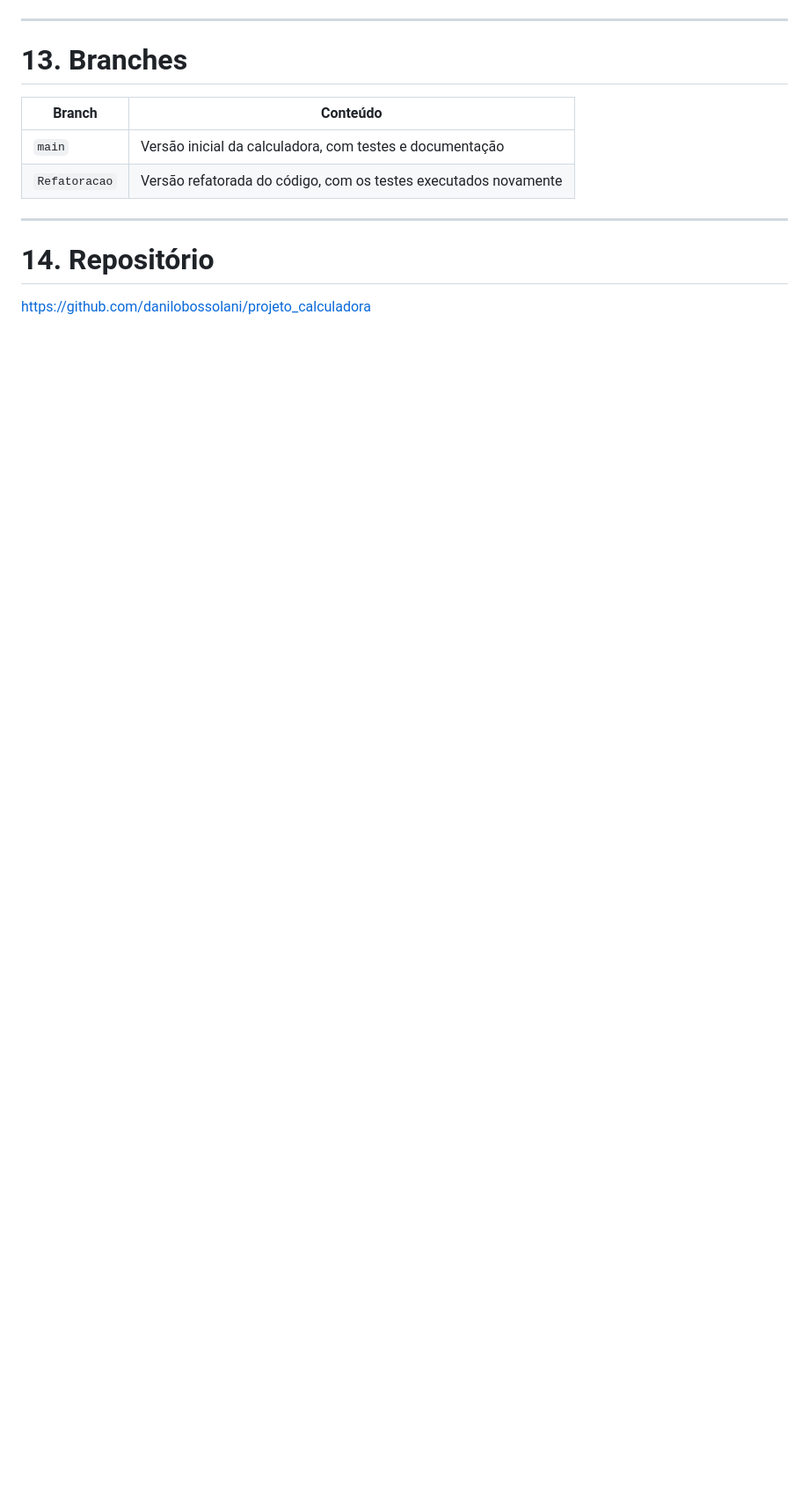
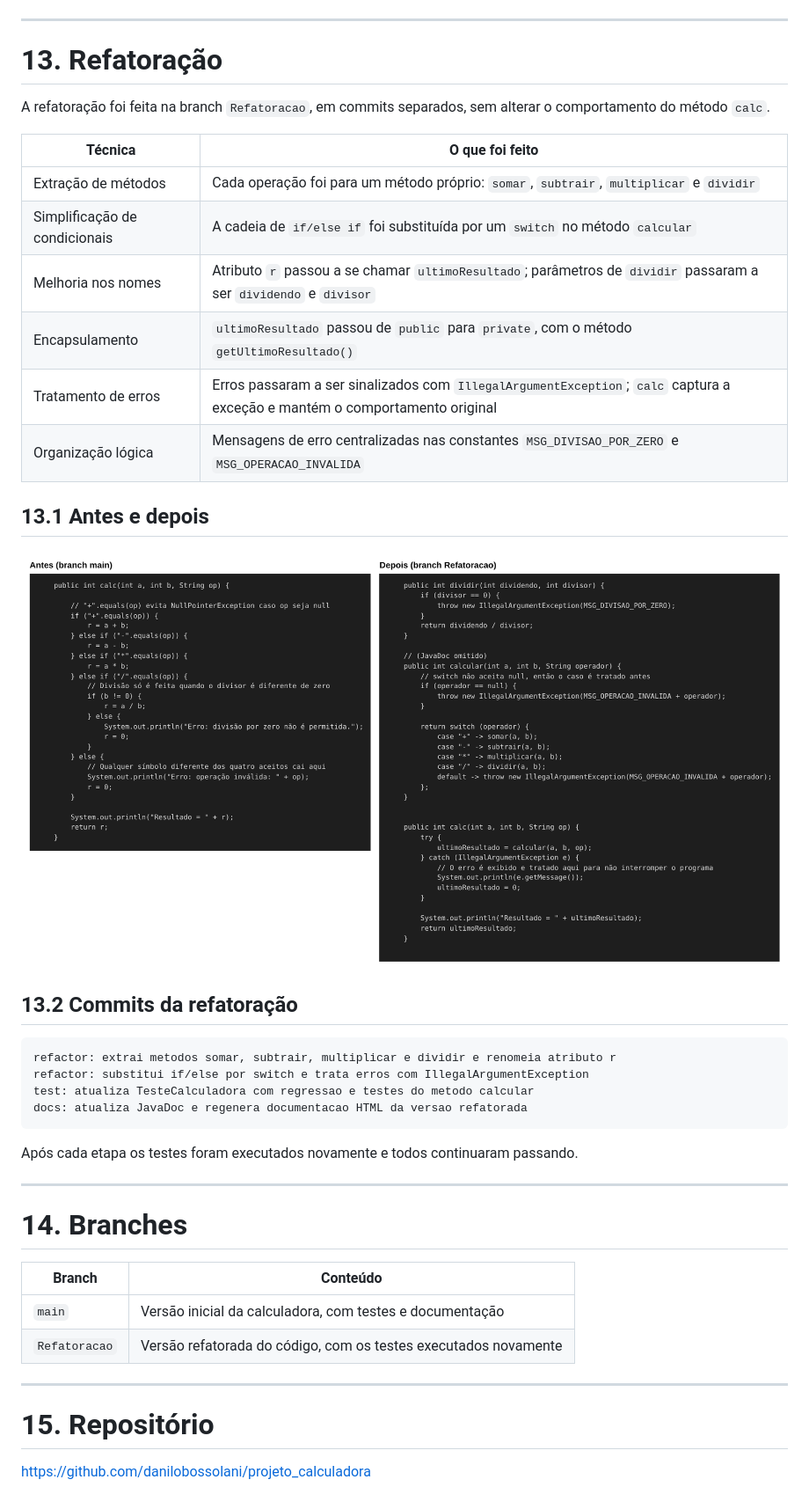
Before and after one commit to danilobossolani/projeto_calculadora, a Markdown page: README.md, the part around one of its changes. Shown at 88% size. Rendered like a GitHub page; blank space fills up the shorter version.

````diff
--- a/README.md
+++ b/README.md
@@ -226,7 +268,37 @@ Foram documentados: classes, atributos, construtores, métodos, parâmetros e re
 
 ---
 
-# 13. Branches
+# 13. Refatoração
+
+A refatoração foi feita na branch `Refatoracao`, em commits separados, sem alterar o comportamento do método `calc`.
+
+| Técnica | O que foi feito |
+|---|---|
+| Extração de métodos | Cada operação foi para um método próprio: `somar`, `subtrair`, `multiplicar` e `dividir` |
+| Simplificação de condicionais | A cadeia de `if/else if` foi substituída por um `switch` no método `calcular` |
+| Melhoria nos nomes | Atributo `r` passou a se chamar `ultimoResultado`; parâmetros de `dividir` passaram a ser `dividendo` e `divisor` |
+| Encapsulamento | `ultimoResultado` passou de `public` para `private`, com o método `getUltimoResultado()` |
+| Tratamento de erros | Erros passaram a ser sinalizados com `IllegalArgumentException`; `calc` captura a exceção e mantém o comportamento original |
+| Organização lógica | Mensagens de erro centralizadas nas constantes `MSG_DIVISAO_POR_ZERO` e `MSG_OPERACAO_INVALIDA` |
+
+## 13.1 Antes e depois
+
+![Comparação do código antes e depois da refatoração](images/refatoracao/antes_depois.png)
+
+## 13.2 Commits da refatoração
+
+```text
+refactor: extrai metodos somar, subtrair, multiplicar e dividir e renomeia atributo r
+refactor: substitui if/else por switch e trata erros com IllegalArgumentException
+test: atualiza TesteCalculadora com regressao e testes do metodo calcular
+docs: atualiza JavaDoc e regenera documentacao HTML da versao refatorada
+```
+
+Após cada etapa os testes foram executados novamente e todos continuaram passando.
+
+---
+
+# 14. Branches
 
 | Branch | Conteúdo |
 |---|---|
@@ -235,6 +307,6 @@ Foram documentados: classes, atributos, construtores, métodos, parâmetros e re
 
 ---
 
-# 14. Repositório
+# 15. Repositório
 
 https://github.com/danilobossolani/projeto_calculadora
````
Also changed, not shown: other parts of README.md (+61 -19 lines).
